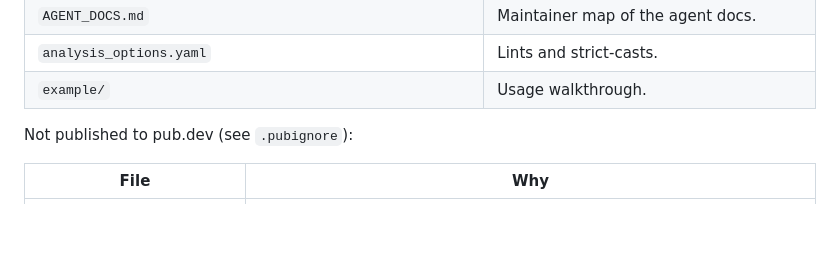
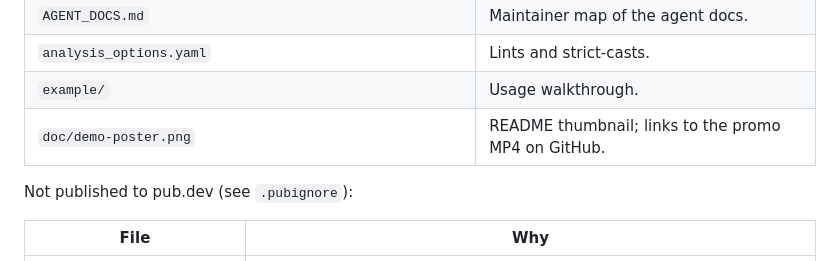
Before and after one commit to RajKavadia/flutter_ai_whisper, a Markdown page: PUBLISHING.md, the part around the change. Rendered like a GitHub page; blank space fills up the shorter version.

```diff
--- a/PUBLISHING.md
+++ b/PUBLISHING.md
@@ -12,6 +12,7 @@
 | `AGENT_DOCS.md` | Maintainer map of the agent docs. |
 | `analysis_options.yaml` | Lints and strict-casts. |
 | `example/` | Usage walkthrough. |
+| `doc/demo-poster.png` | README thumbnail; links to the promo MP4 on GitHub. |
 
 Not published to pub.dev (see `.pubignore`):
 
```
Also changed, not shown: CHANGELOG.md (+7 -0 lines), README.md (+10 -4 lines), doc/demo-poster.png (added), 3 other files.
